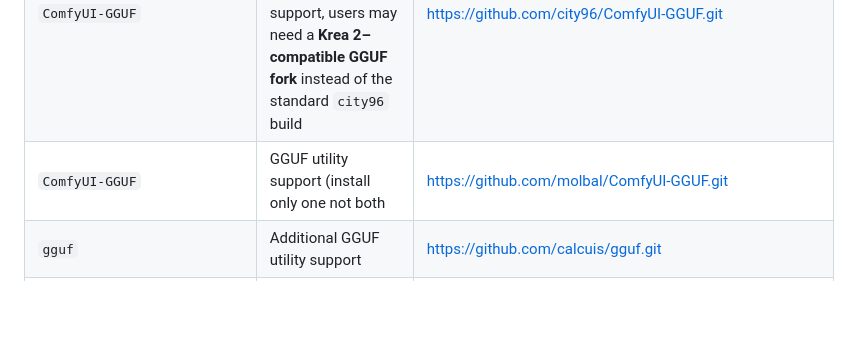
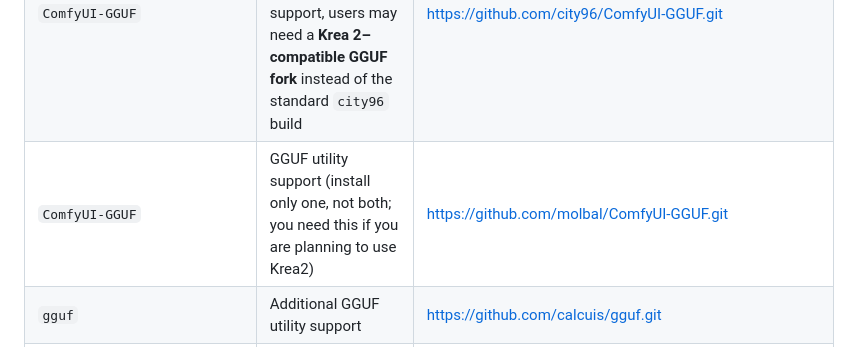
Before and after one commit to MoodPixel/Neo_Studio_V2, a Markdown page: README.md, the part around the change. GitHub-like rendering; blank space fills up the shorter version.

Commit message:
Update ComfyUI-GGUF installation note in README
Clarified installation instructions for ComfyUI-GGUF utility support.

```diff
--- a/README.md
+++ b/README.md
@@ -416,7 +416,7 @@ ComfyUI/custom_nodes/
 |---|---|---|
 | `comfyui-essentials` | Common utility nodes used by many workflows | https://github.com/comfyorg/comfyui-essentials.git |
 | `ComfyUI-GGUF` | GGUF model support for image/video model routes. **Note:** for **Krea 2 GGUF** support, users may need a **Krea 2–compatible GGUF fork** instead of the standard `city96` build | https://github.com/city96/ComfyUI-GGUF.git |
-| `ComfyUI-GGUF` | GGUF utility support (install only one not both | https://github.com/molbal/ComfyUI-GGUF.git |
+| `ComfyUI-GGUF` | GGUF utility support (install only one, not both; you need this if you are planning to use Krea2) | https://github.com/molbal/ComfyUI-GGUF.git |
 | `gguf` | Additional GGUF utility support | https://github.com/calcuis/gguf.git |
 | `ComfyUI-Impact-Pack` | Detection, detailing, masks, segmentation, and utility workflows | https://github.com/ltdrdata/ComfyUI-Impact-Pack.git |
 | `ComfyUI-Impact-Subpack` | Support package for Impact Pack | https://github.com/ltdrdata/ComfyUI-Impact-Subpack.git |
```
